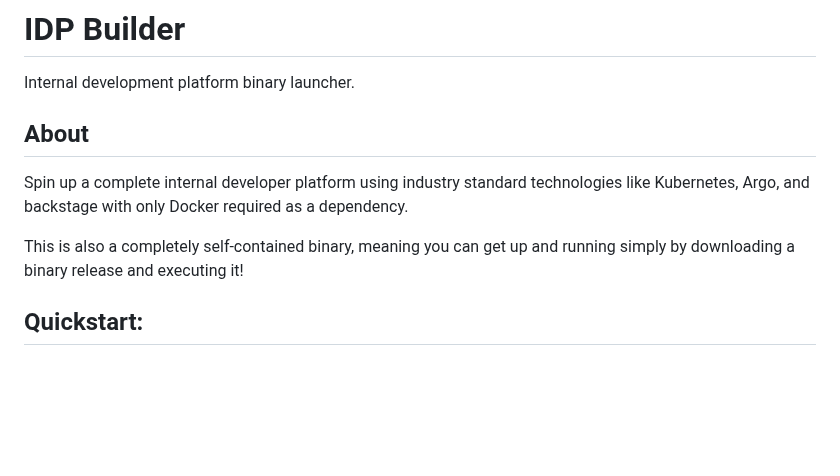
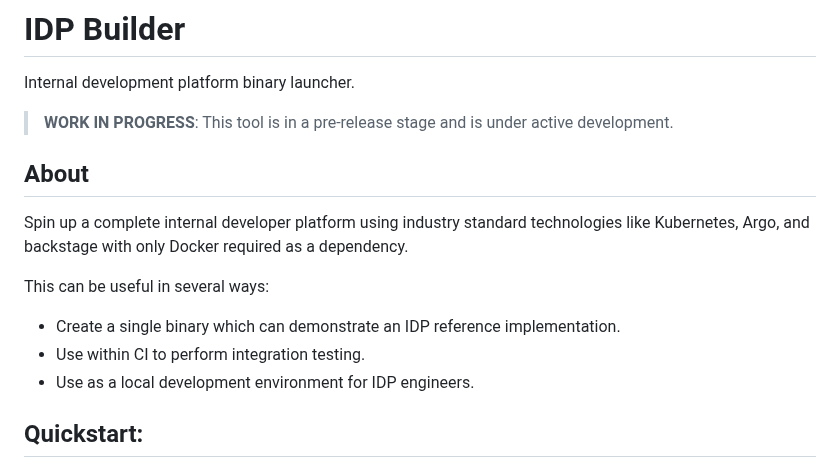
Before and after one commit to cnoe-io/idpbuilder, a Markdown page: README.md, the part around the change. GitHub-like rendering; blank space fills up the shorter version.

Commit message:
Add WIP notice and use cases to README

```diff
--- a/README.md
+++ b/README.md
@@ -1,12 +1,17 @@
 # IDP Builder
 
 Internal development platform binary launcher.
+
+> **WORK IN PROGRESS**: This tool is in a pre-release stage and is under active development.
 
 ## About
 
 Spin up a complete internal developer platform using industry standard technologies like Kubernetes, Argo, and backstage with only Docker required as a dependency.
 
-This is also a completely self-contained binary, meaning you can get up and running simply by downloading a binary release and executing it!
+This can be useful in several ways:
+* Create a single binary which can demonstrate an IDP reference implementation.
+* Use within CI to perform integration testing.
+* Use as a local development environment for IDP engineers.
 
 ## Quickstart:
 
```
